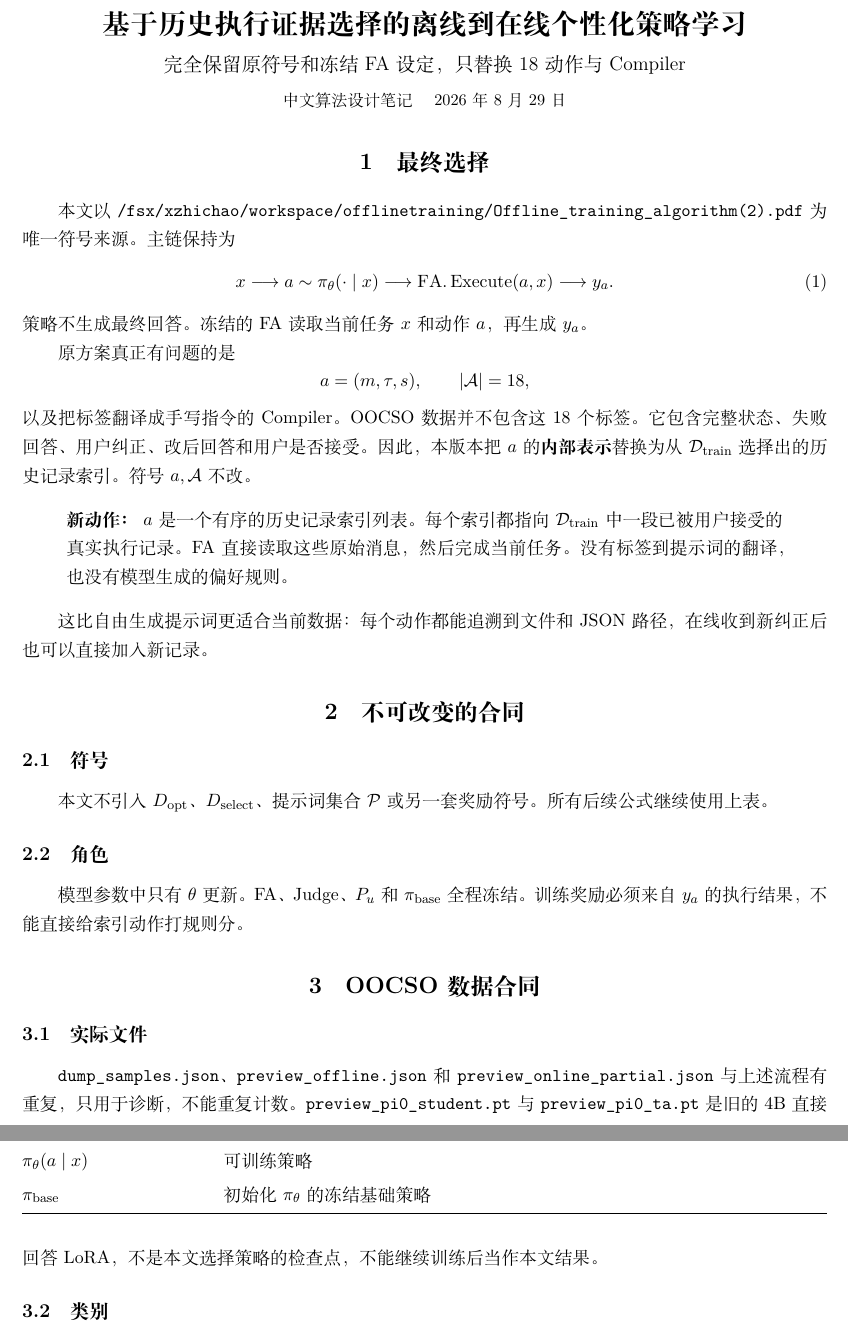
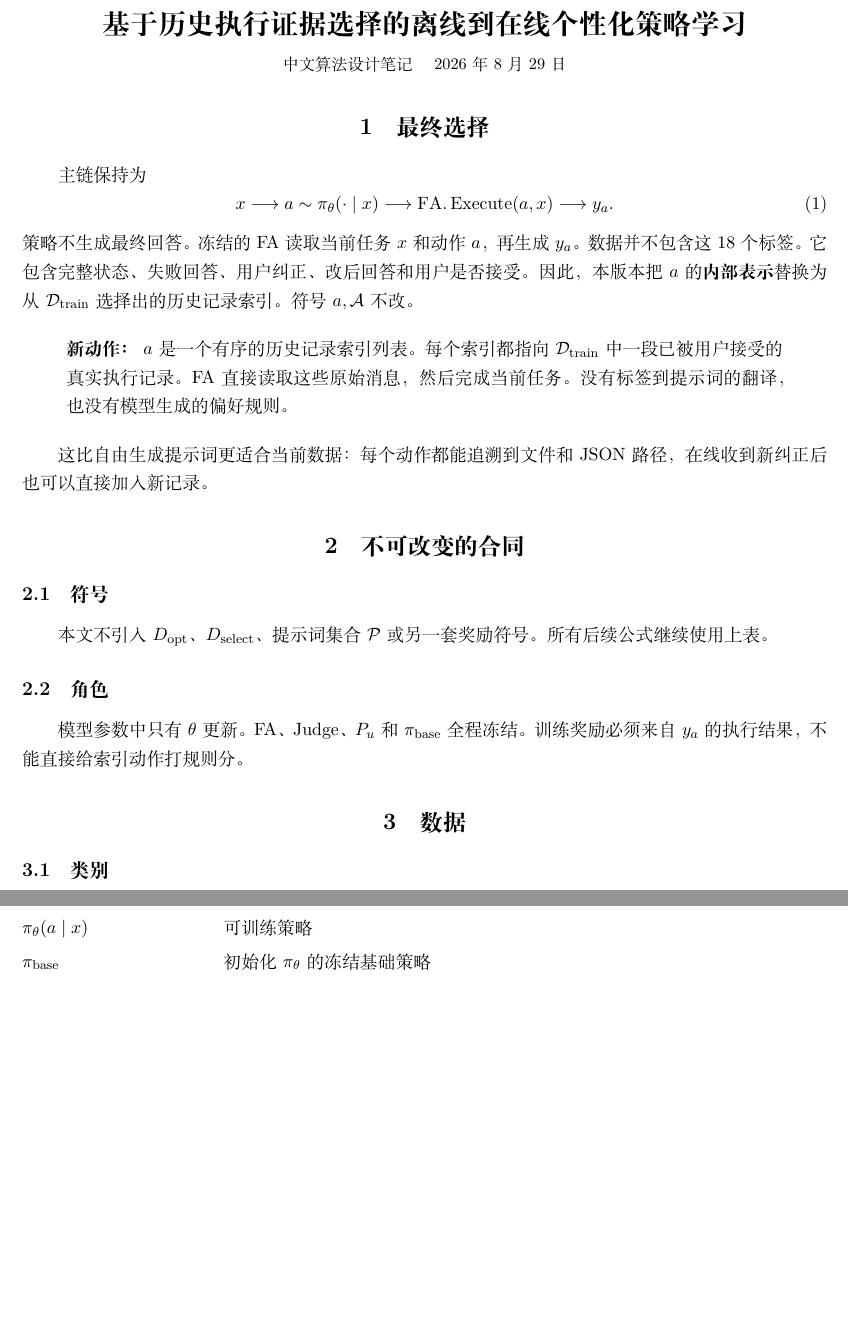
Before and after one commit to zzh237/Personal_Agent_Offline_and_Online_overleaf, a LaTeX document (offline_to_online_history_selection_policy_zh.tex): two parts of pages 1 and 2 of 9, joined at a grey line, cut so that both start at the same text, the shorter picture padded with empty space. Compiled offline with XeLaTeX; a missing font is replaced by an installed copy or a similar font.

Commit message:
Updates from Overleaf

```diff
--- a/offline_to_online_history_selection_policy_zh.tex
+++ b/offline_to_online_history_selection_policy_zh.tex
@@ -57,16 +57,11 @@
 \begin{center}
   {\LARGE\bfseries 基于历史执行证据选择的离线到在线个性化策略学习\par}
   \vspace{5pt}
-  {\large 完全保留原符号和冻结 FA 设定，只替换 18 动作与 Compiler\par}
-  \vspace{4pt}
   {\small 中文算法设计笔记 \quad 2026 年 8 月 29 日}
 \end{center}
 
 \section{最终选择}
-
-本文以
-\path{/fsx/xzhichao/workspace/offline training/Offline_training_algorithm (2).pdf}
-为唯一符号来源。主链保持为
+主链保持为
 \begin{equation}
   x
   \longrightarrow
@@ -78,12 +73,7 @@
   \label{eq:chain}
 \end{equation}
 策略不生成最终回答。冻结的 FA 读取当前任务 \(x\) 和动作 \(a\)，再生成 \(y_a\)。
-
-原方案真正有问题的是
-\[
-  a=(m,\tau,s),\qquad |\mathcal A|=18,
-\]
-以及把标签翻译成手写指令的 Compiler。OOCSO 数据并不包含这 18 个标签。它包含完整状态、
+ 数据并不包含这 18 个标签。它包含完整状态、
 失败回答、用户纠正、改后回答和用户是否接受。因此，本版本把 \(a\) 的\textbf{内部表示}
 替换为从 \(\Dtrain\) 选择出的历史记录索引。符号 \(a,\mathcal A\) 不改。
 
@@ -155,9 +145,9 @@
 模型参数中只有 \(\theta\) 更新。FA、Judge、\(P_u\) 和 \(\basepolicy\) 全程冻结。
 训练奖励必须来自 \(y_a\) 的执行结果，不能直接给索引动作打规则分。
 
-\section{OOCSO 数据合同}
+\section{数据}
 
-\subsection{实际文件}
+
 
 \begin{table}[ht]
   \centering
@@ -185,10 +175,7 @@
   \end{tabularx}
 \end{table}
 
-\path{dump_samples.json}、\path{preview_offline.json} 和
-\path{preview_online_partial.json} 与上述流程有重复，只用于诊断，不能重复计数。
-\path{preview_pi0_student.pt} 与 \path{preview_pi0_ta.pt} 是旧的 4B
-直接回答 LoRA，不是本文选择策略的检查点，不能继续训练后当作本文结果。
+
 
 \subsection{类别}
 
```
Also changed, not shown: offline_to_online_history_selection_policy_zh.tex (2 more changed lines).
